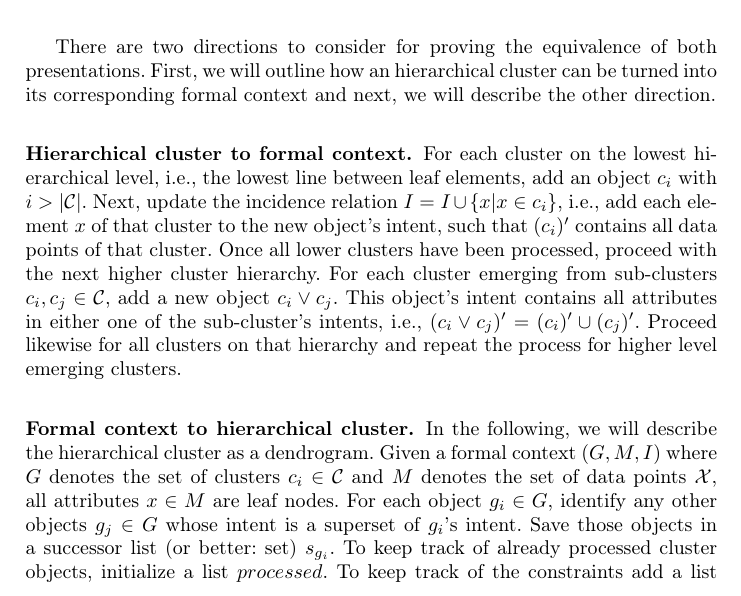
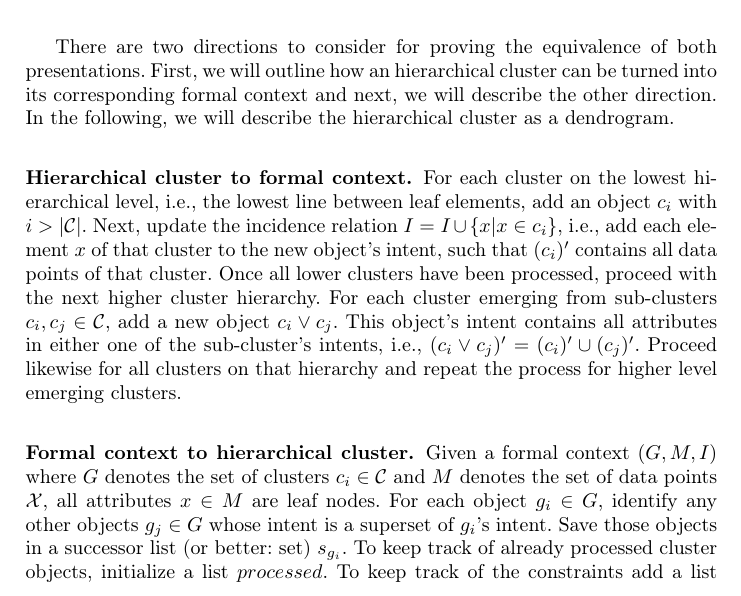
Before and after one commit to KlaraGtknst/fca-constrained-clustering, a LaTeX paper (main.tex, which reads chapters/05_method.tex): part of page 3 of 5, cut so that both start at the same text. Compiled offline with pdfLaTeX.

Commit message:
refactor: Move assumption higher

```diff
--- a/chapters/05_method.tex
+++ b/chapters/05_method.tex
@@ -14,6 +14,7 @@ Iterative merging of clusters are indicated by agglomerating lines from the bott
 
 There are two directions to consider for proving the equivalence of both presentations.
 First, we will outline how an hierarchical cluster can be turned into its corresponding formal context and next, we will describe the other direction.
+In the following, we will describe the hierarchical cluster as a dendrogram.
 
 \subsubsection{Hierarchical cluster to formal context.}
 For each cluster on the lowest hierarchical level, i.e., the lowest line between leaf elements, add an object $c_i$ with $i > |\mathcal{C}|$.
@@ -25,7 +26,6 @@ Proceed likewise for all clusters on that hierarchy and repeat the process for h
 
 
 \subsubsection{Formal context to hierarchical cluster.}
-In the following, we will describe the hierarchical cluster as a dendrogram.
 Given a formal context $(G,M,I)$ where $G$ denotes the set of clusters $c_i \in \mathcal{C}$ and $M$ denotes the set of data points $\mathcal{X}$, all attributes $x \in M$ are leaf nodes.
 For each object $g_i \in G$, identify any other objects $g_j \in G$ whose intent is a superset of $g_i$'s intent.
 Save those objects in a successor list (or better: set) $s_{g_i}$.
```
